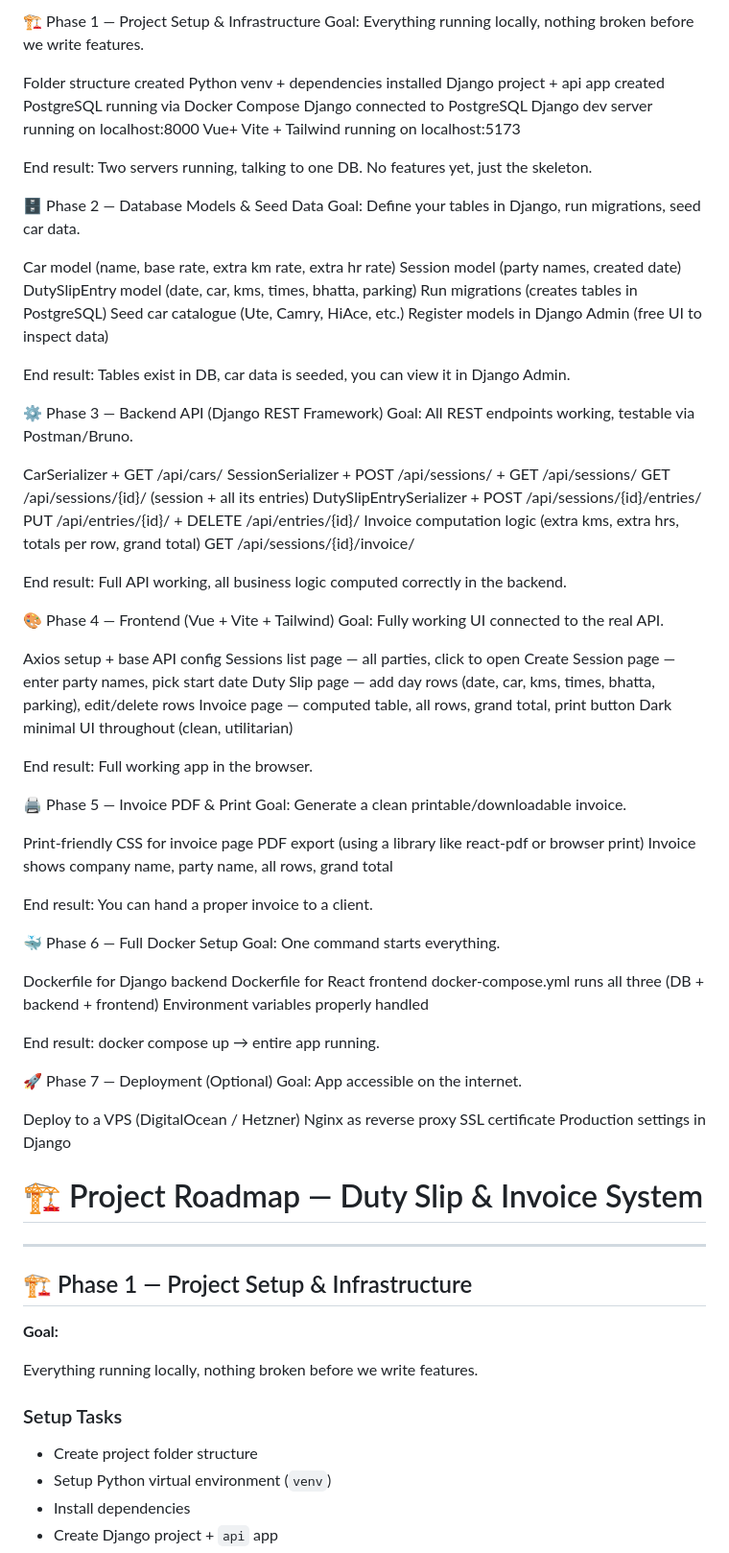
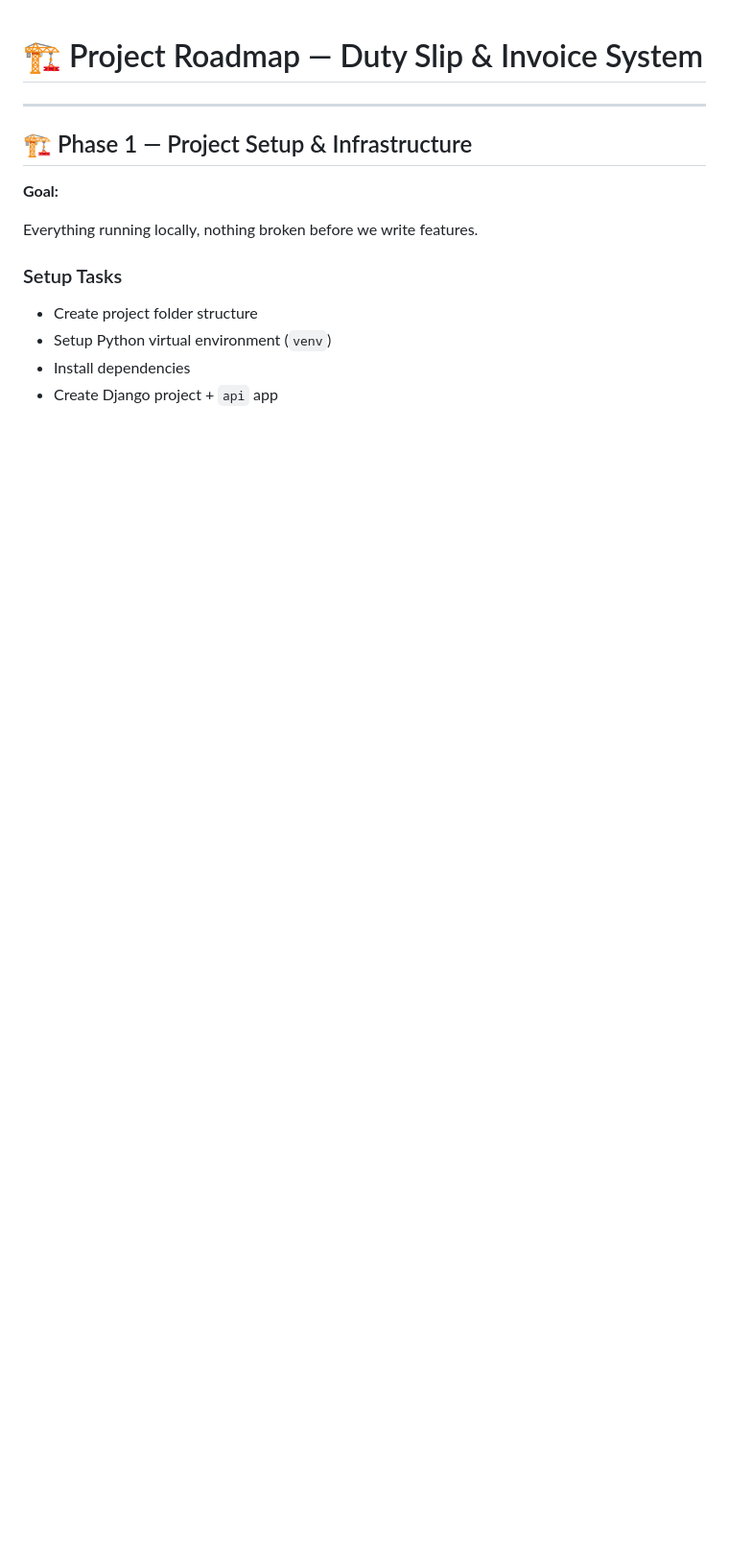
Before and after one commit to huzefa897/DutySlip, a Markdown page: readme.md, the part around the change. Shown at 96% size. GitHub-like rendering; blank space fills up the shorter version.

Commit message:
updated roadmap

```diff
--- a/readme.md
+++ b/readme.md
@@ -1,80 +1,3 @@
-🏗️ Phase 1 — Project Setup & Infrastructure
-Goal: Everything running locally, nothing broken before we write features.
-
-Folder structure created
-Python venv + dependencies installed
-Django project + api app created
-PostgreSQL running via Docker Compose
-Django connected to PostgreSQL
-Django dev server running on localhost:8000
-Vue+ Vite + Tailwind running on localhost:5173
-
-End result: Two servers running, talking to one DB. No features yet, just the skeleton.
-
-🗄️ Phase 2 — Database Models & Seed Data
-Goal: Define your tables in Django, run migrations, seed car data.
-
-Car model (name, base rate, extra km rate, extra hr rate)
-Session model (party names, created date)
-DutySlipEntry model (date, car, kms, times, bhatta, parking)
-Run migrations (creates tables in PostgreSQL)
-Seed car catalogue (Ute, Camry, HiAce, etc.)
-Register models in Django Admin (free UI to inspect data)
-
-End result: Tables exist in DB, car data is seeded, you can view it in Django Admin.
-
-⚙️ Phase 3 — Backend API (Django REST Framework)
-Goal: All REST endpoints working, testable via Postman/Bruno.
-
-CarSerializer + GET /api/cars/
-SessionSerializer + POST /api/sessions/ + GET /api/sessions/
-GET /api/sessions/{id}/ (session + all its entries)
-DutySlipEntrySerializer + POST /api/sessions/{id}/entries/
-PUT /api/entries/{id}/ + DELETE /api/entries/{id}/
-Invoice computation logic (extra kms, extra hrs, totals per row, grand total)
-GET /api/sessions/{id}/invoice/
-
-End result: Full API working, all business logic computed correctly in the backend.
-
-🎨 Phase 4 — Frontend (Vue + Vite + Tailwind)
-Goal: Fully working UI connected to the real API.
-
-Axios setup + base API config
-Sessions list page — all parties, click to open
-Create Session page — enter party names, pick start date
-Duty Slip page — add day rows (date, car, kms, times, bhatta, parking), edit/delete rows
-Invoice page — computed table, all rows, grand total, print button
-Dark minimal UI throughout (clean, utilitarian)
-
-End result: Full working app in the browser.
-
-🖨️ Phase 5 — Invoice PDF & Print
-Goal: Generate a clean printable/downloadable invoice.
-
-Print-friendly CSS for invoice page
-PDF export (using a library like react-pdf or browser print)
-Invoice shows company name, party name, all rows, grand total
-
-End result: You can hand a proper invoice to a client.
-
-🐳 Phase 6 — Full Docker Setup
-Goal: One command starts everything.
-
-Dockerfile for Django backend
-Dockerfile for React frontend
-docker-compose.yml runs all three (DB + backend + frontend)
-Environment variables properly handled
-
-End result: docker compose up → entire app running.
-
-🚀 Phase 7 — Deployment (Optional)
-Goal: App accessible on the internet.
-
-Deploy to a VPS (DigitalOcean / Hetzner)
-Nginx as reverse proxy
-SSL certificate
-Production settings in Django
-
 # 🏗️ Project Roadmap — Duty Slip & Invoice System
 
 ---
```
